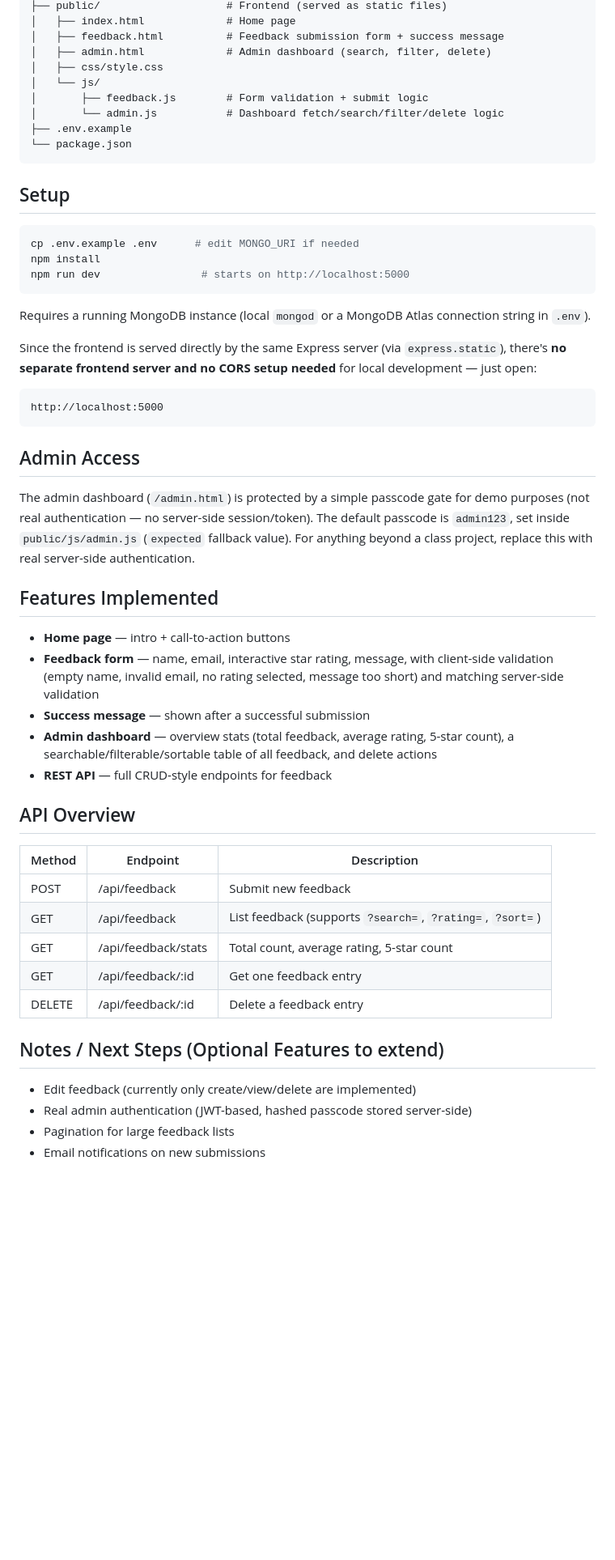
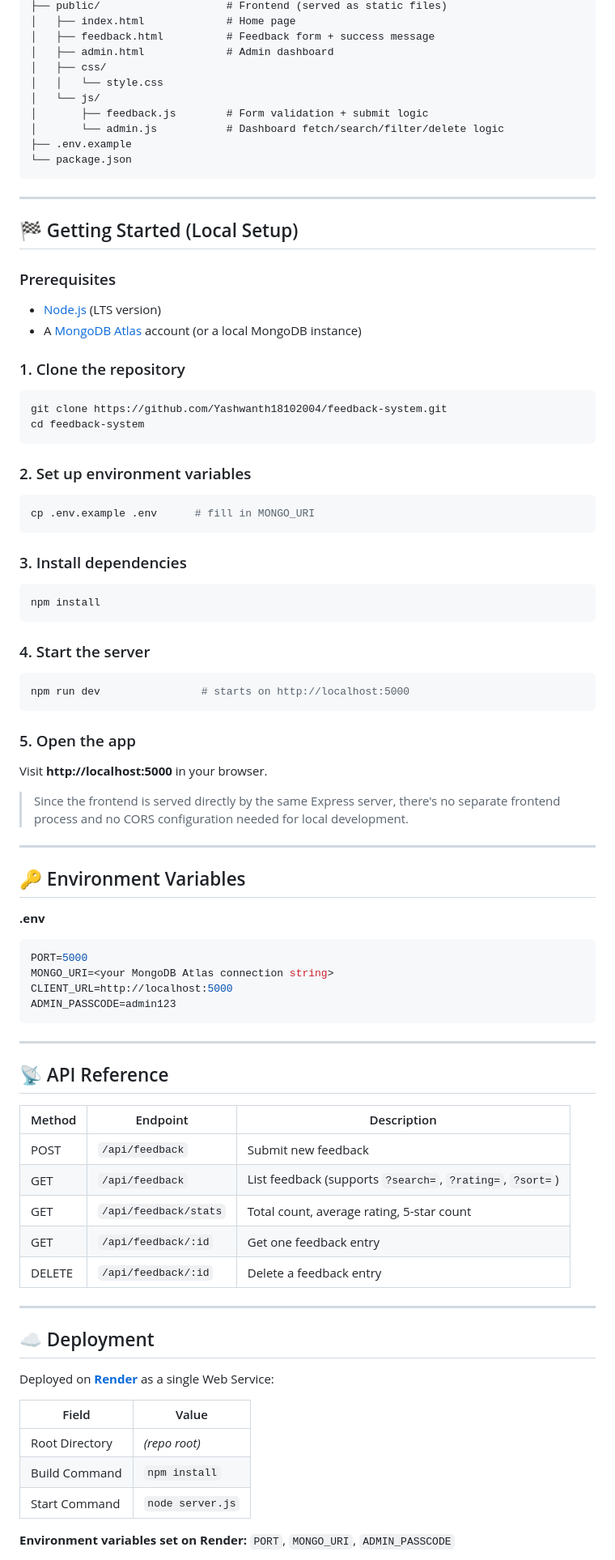
Before and after one commit to Yashwanth18102004/online-feedback-system, a Markdown page: README.md, the part around one of its changes. Shown at 81% size. Rendered like a GitHub page; blank space fills up the shorter version.

Commit message:
Revise README with project details and badges
Updated project description and added badges for tech stack. Enhanced features section and added live demo links.

````diff
--- a/README.md
+++ b/README.md
@@ -17,8 +84,9 @@ online-feedback-system/
 ├── public/                    # Frontend (served as static files)
 │   ├── index.html             # Home page
-│   ├── feedback.html          # Feedback submission form + success message
-│   ├── admin.html             # Admin dashboard (search, filter, delete)
-│   ├── css/style.css
+│   ├── feedback.html          # Feedback form + success message
+│   ├── admin.html             # Admin dashboard
+│   ├── css/
+│   │   └── style.css
 │   └── js/
 │       ├── feedback.js        # Form validation + submit logic
 │       └── admin.js           # Dashboard fetch/search/filter/delete logic
@@ -26,42 +94,75 @@ online-feedback-system/
 └── package.json
 ```
 
-## Setup
+---
 
+## 🏁 Getting Started (Local Setup)
+
+### Prerequisites
+- [Node.js](https://nodejs.org/) (LTS version)
+- A [MongoDB Atlas](https://www.mongodb.com/cloud/atlas/register) account (or a local MongoDB instance)
+
+### 1. Clone the repository
 ```bash
-cp .env.example .env      # edit MONGO_URI if needed
+git clone https://github.com/Yashwanth18102004/feedback-system.git
+cd feedback-system
+```
+
+### 2. Set up environment variables
+```bash
+cp .env.example .env      # fill in MONGO_URI
+```
+
+### 3. Install dependencies
+```bash
 npm install
+```
+
+### 4. Start the server
+```bash
 npm run dev                # starts on http://localhost:5000
 ```
 
-Requires a running MongoDB instance (local `mongod` or a MongoDB Atlas connection string in `.env`).
+### 5. Open the app
+Visit **http://localhost:5000** in your browser.
 
-Since the frontend is served directly by the same Express server (via `express.static`), there's **no separate frontend server and no CORS setup needed** for local development — just open:
-```
-http://localhost:5000
+> Since the frontend is served directly by the same Express server, there's no separate frontend process and no CORS configuration needed for local development.
+
+---
+
+## 🔑 Environment Variables
+
+**.env**
+```env
+PORT=5000
+MONGO_URI=<your MongoDB Atlas connection string>
+CLIENT_URL=http://localhost:5000
+ADMIN_PASSCODE=admin123
 ```
 
-## Admin Access
-The admin dashboard (`/admin.html`) is protected by a simple passcode gate for demo purposes (not real authentication — no server-side session/token). The default passcode is `admin123`, set inside `public/js/admin.js` (`expected` fallback value). For anything beyond a class project, replace this with real server-side authentication.
+---
 
-## Features Implemented
-- **Home page** — intro + call-to-action buttons
-- **Feedback form** — name, email, interactive star rating, message, with client-side validation (empty name, invalid email, no rating selected, message too short) and matching server-side validation
-- **Success message** — shown after a successful submission
-- **Admin dashboard** — overview stats (total feedback, average rating, 5-star count), a searchable/filterable/sortable table of all feedback, and delete actions
-- **REST API** — full CRUD-style endpoints for feedback
+## 📡 API Reference
 
-## API Overview
 | Method | Endpoint | Description |
 |---|---|---|
-| POST | /api/feedback | Submit new feedback |
-| GET | /api/feedback | List feedback (supports `?search=`, `?rating=`, `?sort=`) |
-| GET | /api/feedback/stats | Total count, average rating, 5-star count |
-| GET | /api/feedback/:id | Get one feedback entry |
-| DELETE | /api/feedback/:id | Delete a feedback entry |
+| POST | `/api/feedback` | Submit new feedback |
+| GET | `/api/feedback` | List feedback (supports `?search=`, `?rating=`, `?sort=`) |
+| GET | `/api/feedback/stats` | Total count, average rating, 5-star count |
+| GET | `/api/feedback/:id` | Get one feedback entry |
+| DELETE | `/api/feedback/:id` | Delete a feedback entry |
 
-## Notes / Next Steps (Optional Features to extend)
-- Edit feedback (currently only create/view/delete are implemented)
-- Real admin authentication (JWT-based, hashed passcode stored server-side)
-- Pagination for large feedback lists
-- Email notifications on new submissions
+---
+
+## ☁️ Deployment
+
+Deployed on **[Render](https://render.com)** as a single Web Service:
+
+| Field | Value |
+|---|---|
+| Root Directory | *(repo root)* |
+| Build Command | `npm install` |
+| Start Command | `node server.js` |
+
+**Environment variables set on Render:** `PORT`, `MONGO_URI`, `ADMIN_PASSCODE`
+
````
Also changed, not shown: other parts of README.md (+111 -11 lines).
